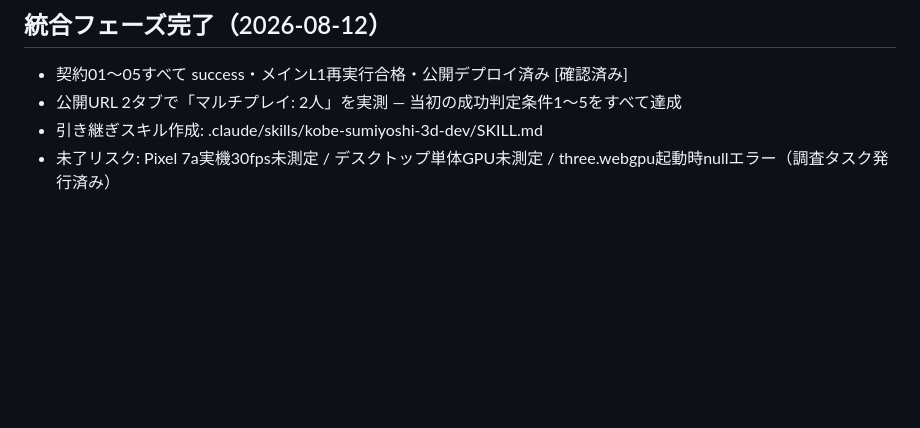
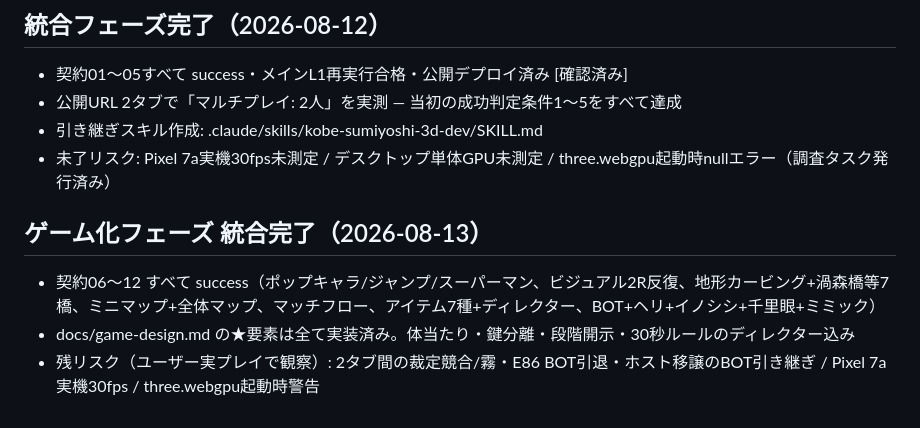
Before and after one commit to kaneta1992/kobe-sumiyoshi-3d, a Markdown page: orchestration-log.md, the part around the change. Drawn GitHub-style; blank space fills up the shorter version.

Commit message:
記録: ゲーム化フェーズ統合完了・引き継ぎ更新

```diff
--- a/orchestration-log.md
+++ b/orchestration-log.md
@@ -89,3 +89,9 @@ DECISION: 採用済みスタック（地理院DEM+bvmap）を維持し、建物
 - 公開URL 2タブで「マルチプレイ: 2人」を実測 — 当初の成功判定条件1〜5をすべて達成
 - 引き継ぎスキル作成: .claude/skills/kobe-sumiyoshi-3d-dev/SKILL.md
 - 未了リスク: Pixel 7a実機30fps未測定 / デスクトップ単体GPU未測定 / three.webgpu起動時nullエラー（調査タスク発行済み）
+
+## ゲーム化フェーズ 統合完了（2026-08-13）
+
+- 契約06〜12 すべて success（ポップキャラ/ジャンプ/スーパーマン、ビジュアル2R反復、地形カービング+渦森橋等7橋、ミニマップ+全体マップ、マッチフロー、アイテム7種+ディレクター、BOT+ヘリ+イノシシ+千里眼+ミミック）
+- docs/game-design.md の★要素は全て実装済み。体当たり・鍵分離・段階開示・30秒ルールのディレクター込み
+- 残リスク（ユーザー実プレイで観察）: 2タブ間の裁定競合/霧・E86 BOT引退・ホスト移譲のBOT引き継ぎ / Pixel 7a実機30fps / three.webgpu起動時警告
```
Also changed, not shown: 1 other file.
